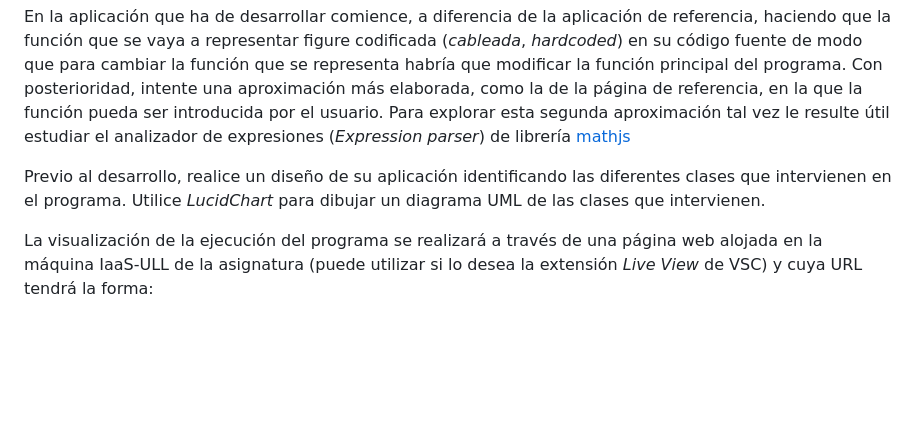
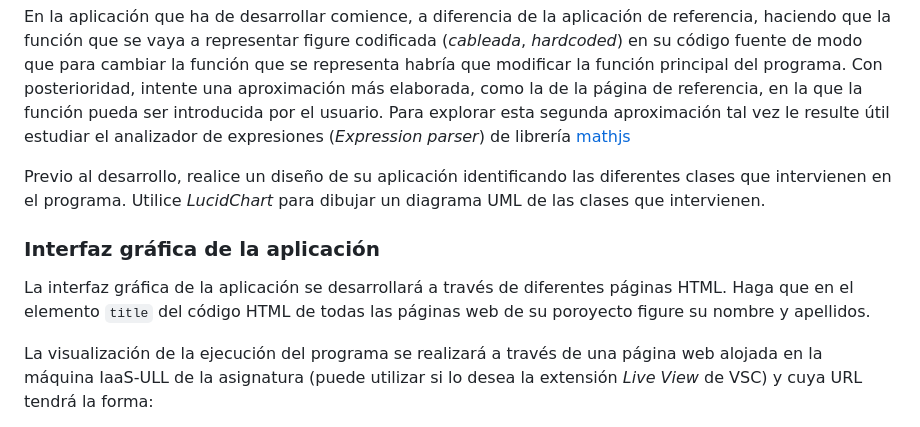
Before and after one commit to ULL-ESIT-PAI-2024-2025/2024-2025_P09_CanvasAPI-2, a Markdown page: p09_Canvas-FunctionRendering.md, the part around the change. Rendered like a GitHub page; blank space fills up the shorter version.

Commit message:
title en páginas HTML

```diff
--- a/p09_Canvas-FunctionRendering.md
+++ b/p09_Canvas-FunctionRendering.md
@@ -80,6 +80,10 @@ Previo al desarrollo, realice un diseño de su aplicación identificando las dif
 intervienen en el programa.
 Utilice *LucidChart* para dibujar un diagrama UML de las clases que intervienen.
 
+### Interfaz gráfica de la aplicación
+La interfaz gráfica de la aplicación se desarrollará a través de diferentes páginas HTML.
+Haga que en el elemento `title` del código HTML de todas las páginas web de su poroyecto figure su nombre y apellidos.
+
 La visualización de la ejecución del programa se realizará a través de una página web alojada
 en la máquina IaaS-ULL de la asignatura (puede utilizar si lo desea la extensión *Live View* de VSC) y cuya URL tendrá la forma:
 
```
